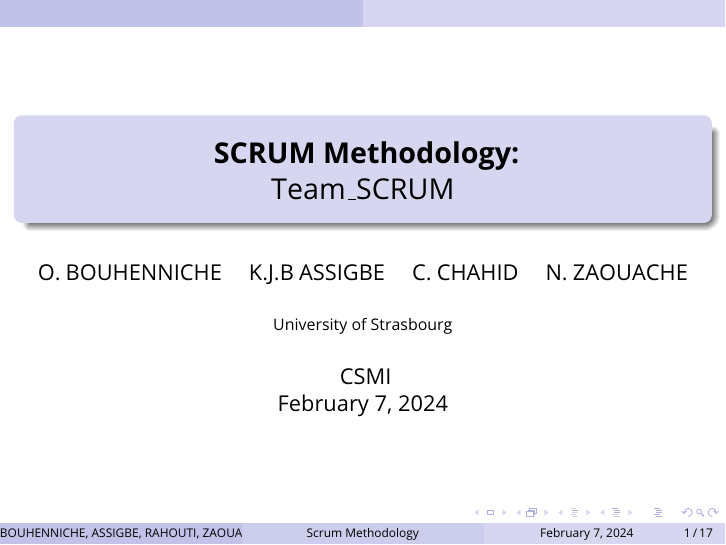
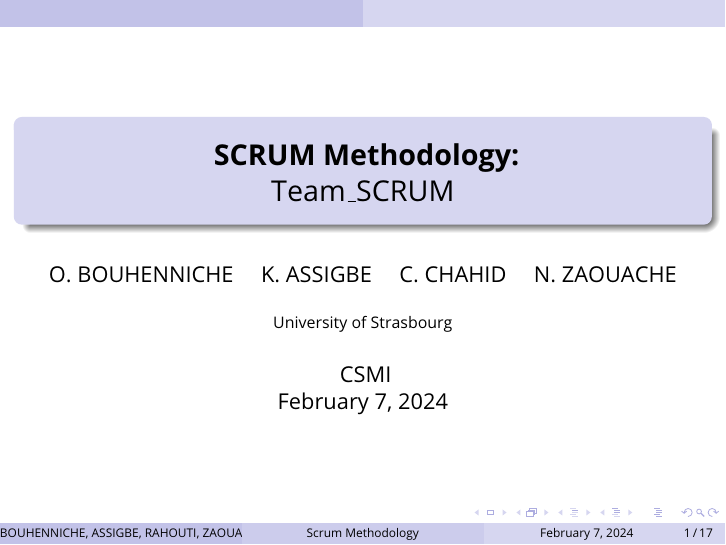
Before and after one commit to master-csmi/2024_team_scrum, LaTeX slides (main.tex): page 1 of 17. Compiled offline with pdfLaTeX.

Commit message:
Modification du nom

```diff
--- a/main.tex
+++ b/main.tex
@@ -146,7 +146,7 @@
 
 %\subtitle{Optional Subtitle} % Presentation subtitle, remove this command if a subtitle isn't required
 
-\author[BOUHENNICHE \and ASSIGBE  \and RAHOUTI \and ZAOUACHE ]{O. BOUHENNICHE \and K.J.B ASSIGBE \and C. CHAHID \and N. ZAOUACHE} % Presenter name(s), the optional parameter can contain a shortened version to appear on the bottom of every slide, while the main parameter will appear on the title slide
+\author[BOUHENNICHE \and ASSIGBE  \and RAHOUTI \and ZAOUACHE ]{O. BOUHENNICHE \and K. ASSIGBE \and C. CHAHID \and N. ZAOUACHE} % Presenter name(s), the optional parameter can contain a shortened version to appear on the bottom of every slide, while the main parameter will appear on the title slide
 
 \institute[]{University of Strasbourg } % Your institution, the optional parameter can be used for the institution shorthand and will appear on the bottom of every slide after author names, while the required parameter is used on the title slide and can include your email address or additional information on separate lines
 
```
Also changed, not shown: main.pdf.
